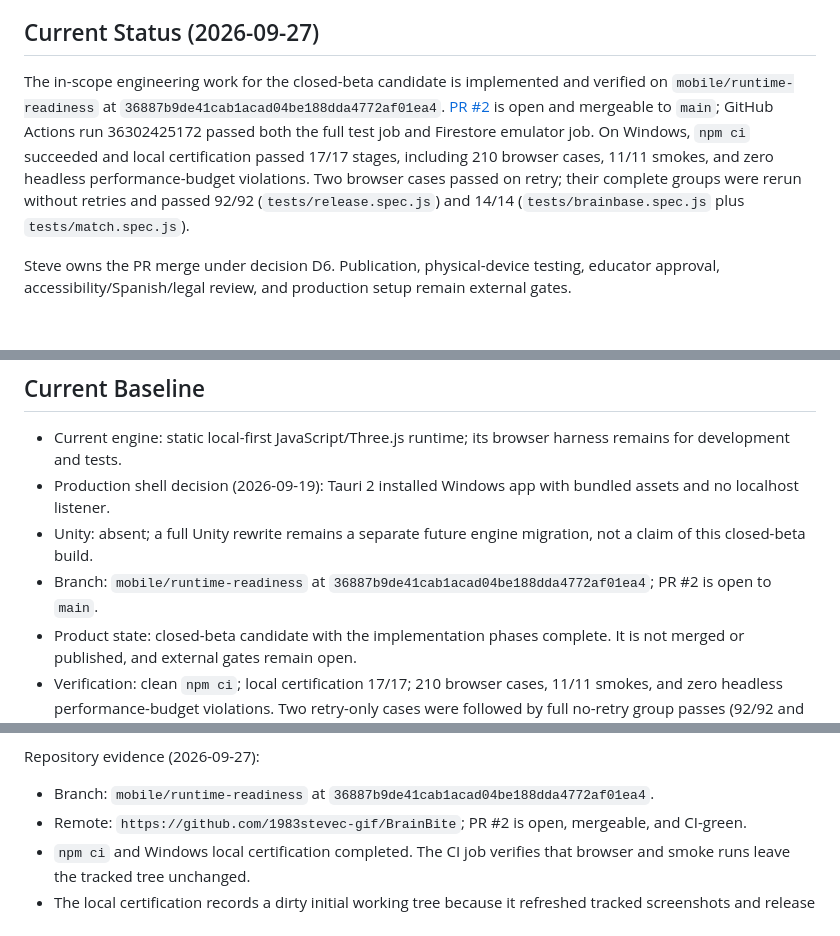
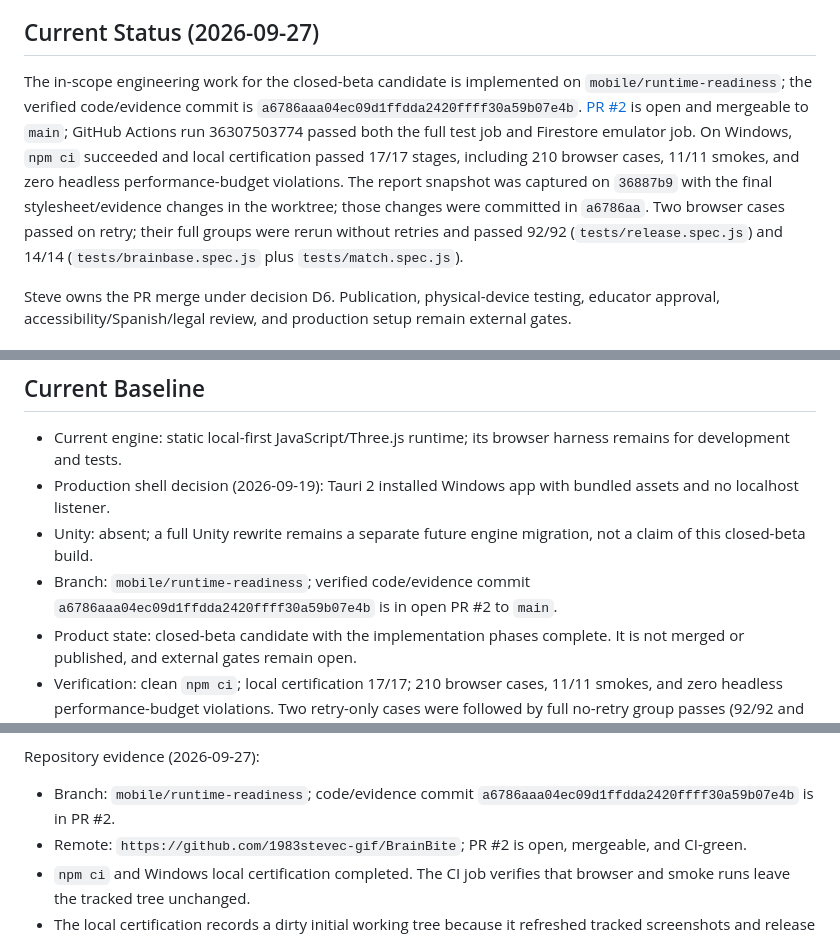
Before and after one commit to 1983stevec-gif/BrainBite, a Markdown page: docs/BRAINBITE_PRODUCTION_GOAL.md, 3 parts joined by grey strips. Rendered like a GitHub page.

Commit message:
Align readiness notes with verified PR head

```diff
--- a/docs/BRAINBITE_PRODUCTION_GOAL.md
+++ b/docs/BRAINBITE_PRODUCTION_GOAL.md
@@ -18,14 +18,17 @@ gates and must not be reported as completed by repository work.
 
 ## Current Status (2026-09-27)
 
-The in-scope engineering work for the closed-beta candidate is implemented and verified
-on `mobile/runtime-readiness` at `36887b9de41cab1acad04be188dda4772af01ea4`. [PR #2](https://github.com/1983stevec-gif/BrainBite/pull/2)
-is open and mergeable to `main`; GitHub Actions run 36302425172 passed both the full test
+The in-scope engineering work for the closed-beta candidate is implemented on
+`mobile/runtime-readiness`; the verified code/evidence commit is
+`a6786aaa04ec09d1ffdda2420ffff30a59b07e4b`. [PR #2](https://github.com/1983stevec-gif/BrainBite/pull/2)
+is open and mergeable to `main`; GitHub Actions run 36307503774 passed both the full test
 job and Firestore emulator job. On Windows, `npm ci` succeeded and local certification
 passed 17/17 stages, including 210 browser cases, 11/11 smokes, and zero headless
-performance-budget violations. Two browser cases passed on retry; their complete groups
-were rerun without retries and passed 92/92 (`tests/release.spec.js`) and 14/14
-(`tests/brainbase.spec.js` plus `tests/match.spec.js`).
+performance-budget violations. The report snapshot was captured on `36887b9` with the
+final stylesheet/evidence changes in the worktree; those changes were committed in
+`a6786aa`. Two browser cases passed on retry; their full groups were rerun without retries
+and passed 92/92 (`tests/release.spec.js`) and 14/14 (`tests/brainbase.spec.js` plus
+`tests/match.spec.js`).
 
 Steve owns the PR merge under decision D6. Publication, physical-device testing, educator
 approval, accessibility/Spanish/legal review, and production setup remain external gates.
@@ -365,7 +368,7 @@ Repository work may prepare evidence for these gates but may not mark them compl
 - Current engine: static local-first JavaScript/Three.js runtime; its browser harness remains for development and tests.
 - Production shell decision (2026-09-19): Tauri 2 installed Windows app with bundled assets and no localhost listener.
 - Unity: absent; a full Unity rewrite remains a separate future engine migration, not a claim of this closed-beta build.
-- Branch: `mobile/runtime-readiness` at `36887b9de41cab1acad04be188dda4772af01ea4`; PR #2 is open to `main`.
+- Branch: `mobile/runtime-readiness`; verified code/evidence commit `a6786aaa04ec09d1ffdda2420ffff30a59b07e4b` is in open PR #2 to `main`.
 - Product state: closed-beta candidate with the implementation phases complete. It is not merged or published, and external gates remain open.
 - Verification: clean `npm ci`; local certification 17/17; 210 browser cases, 11/11 smokes, and zero headless performance-budget violations. Two retry-only cases were followed by full no-retry group passes (92/92 and 14/14).
 - Owner action: review and merge PR #2. Device, human-review, publication, and production-setup gates remain separately listed above.
@@ -597,7 +600,7 @@ Current focused evidence:
 
 Repository evidence (2026-09-27):
 
-- Branch: `mobile/runtime-readiness` at `36887b9de41cab1acad04be188dda4772af01ea4`.
+- Branch: `mobile/runtime-readiness`; code/evidence commit `a6786aaa04ec09d1ffdda2420ffff30a59b07e4b` is in PR #2.
 - Remote: `https://github.com/1983stevec-gif/BrainBite`; PR #2 is open, mergeable, and CI-green.
 - `npm ci` and Windows local certification completed. The CI job verifies that browser and smoke runs leave the tracked tree unchanged.
 - The local certification records a dirty initial working tree because it refreshed tracked screenshots and release evidence; generated emulator output stays local and must not enter the PR.
```
Also changed, not shown: docs/CLOSED_BETA_READINESS.md (+6 -6 lines), docs/HANDOFF.md (+6 -6 lines).
